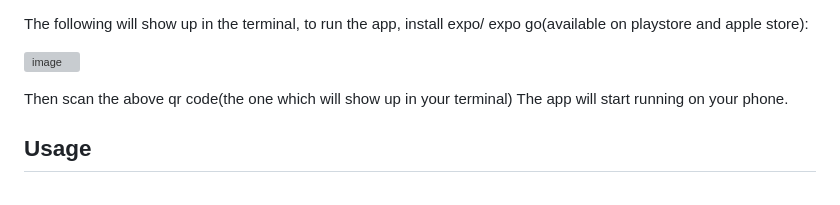
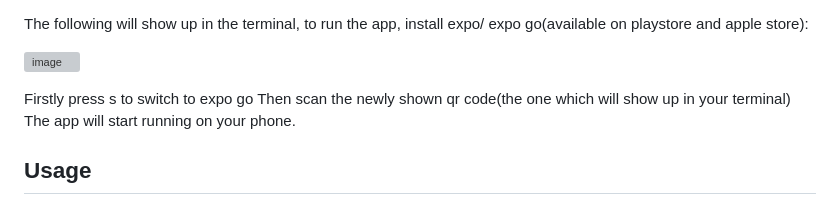
Before and after one commit to sanchitaa14/Myntra, a Markdown page: README.md, the part around the change. Rendered like a GitHub page; grey boxes are pictures that could not be loaded.

```diff
--- a/README.md
+++ b/README.md
@@ -67,7 +67,8 @@ The following will show up in the terminal, to run the app, install expo/ expo g
 
 ![image](https://github.com/user-attachments/assets/cc35e5a0-4ba6-43bb-98ad-cbd2ed537467)
 
-Then scan the above qr code(the one which will show up in your terminal)
+Firstly press s to switch to expo go
+Then scan the newly shown qr code(the one which will show up in your terminal)
 The app will start running on your phone.
 
 ## Usage
```
